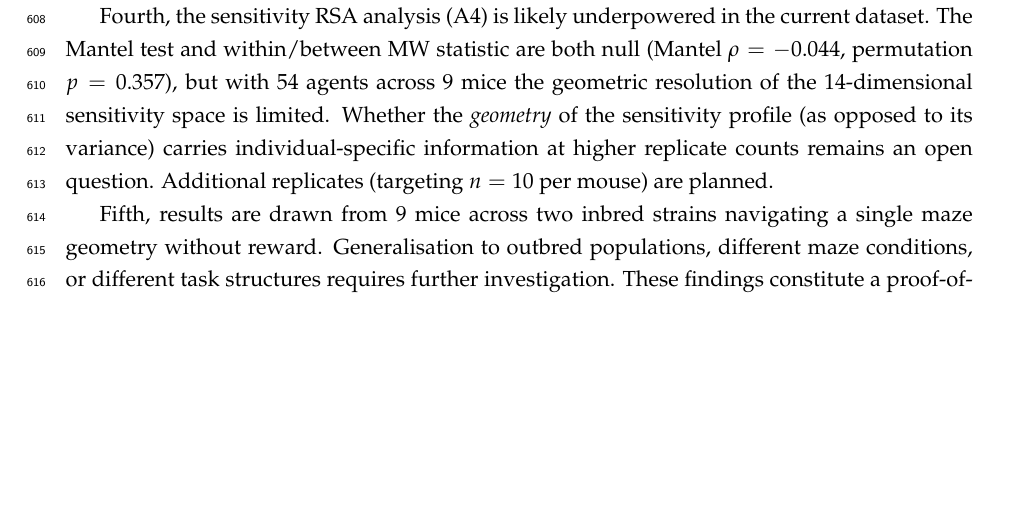
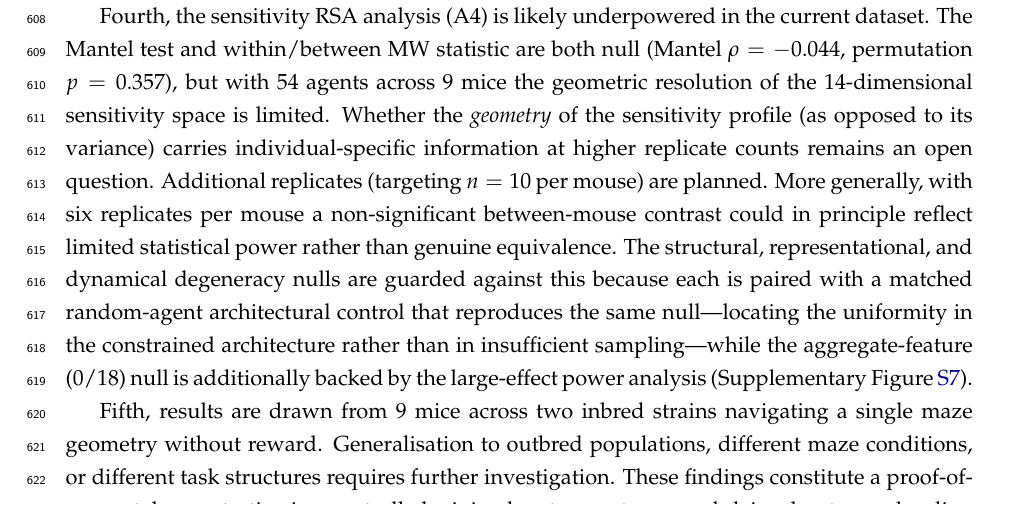
Before and after one commit to pranetkhetan/constrained-neuroevolution, a LaTeX paper (paper_v2/latex/main_v2.tex): part of page 25 of 57 before the commit and part of page 25 of 58 after it, cut so that both start at the same text, the shorter picture padded with empty space. Compiled offline with pdfLaTeX.

Commit message:
biorxiv submission v1

```diff
--- a/paper_v2/latex/main_v2.tex
+++ b/paper_v2/latex/main_v2.tex
@@ -1319,7 +1319,14 @@ with 54 agents across 9 mice the geometric resolution of the 14-dimensional
 sensitivity space is limited. Whether the \emph{geometry} of the sensitivity profile
 (as opposed to its variance) carries individual-specific information at higher
 replicate counts remains an open question. Additional replicates (targeting $n = 10$
-per mouse) are planned.
+per mouse) are planned. More generally, with six replicates per mouse a non-significant
+between-mouse contrast could in principle reflect limited statistical power rather than
+genuine equivalence. The structural, representational, and dynamical degeneracy nulls are
+guarded against this because each is paired with a matched random-agent architectural
+control that reproduces the same null---locating the uniformity in the constrained
+architecture rather than in insufficient sampling---while the aggregate-feature (0/18)
+null is additionally backed by the large-effect power analysis
+(Supplementary Figure~\ref{fig:supp_power}).
 
 Fifth, results are drawn from 9 mice across two inbred strains navigating a single
 maze geometry without reward. Generalisation to outbred populations, different maze
```
Also changed, not shown: docs/ZENODO.md (+3 -3 lines), README.md.
